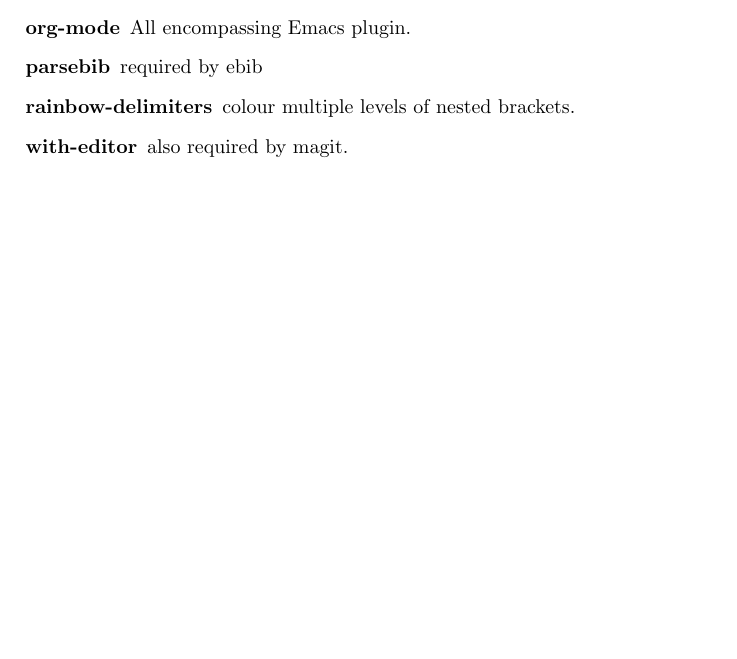
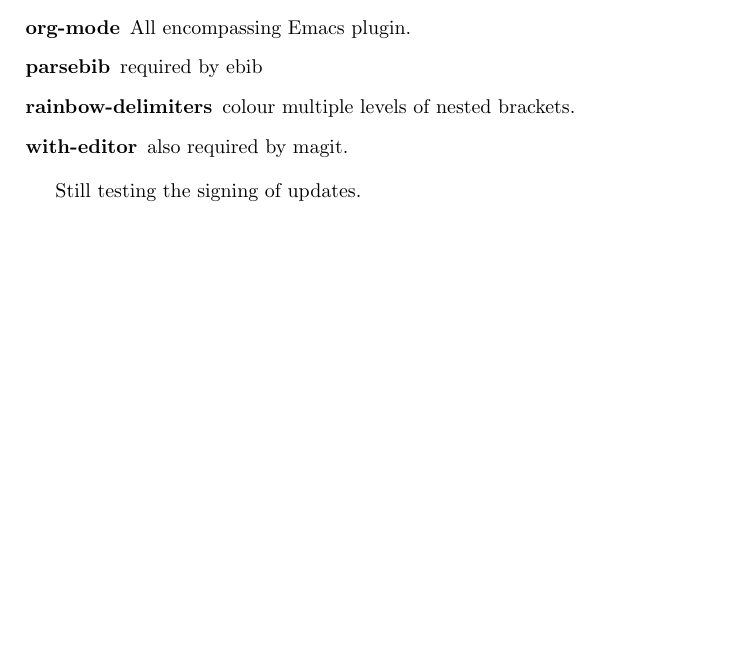
Before and after one commit to richardfieldsend/emacsLisp, a LaTeX document (Notes.tex): part of the page, cut so that both start at the same text, the shorter picture padded with empty space. Compiled offline with pdfLaTeX.

Commit message:
Updated signing

```diff
--- a/Notes.tex
+++ b/Notes.tex
@@ -31,7 +31,7 @@
 \item[with-editor] also required by magit.
 \end{description}
 
-
+Still testing the signing of updates.
 \end{document}
 
 %%% Local Variables:
```
